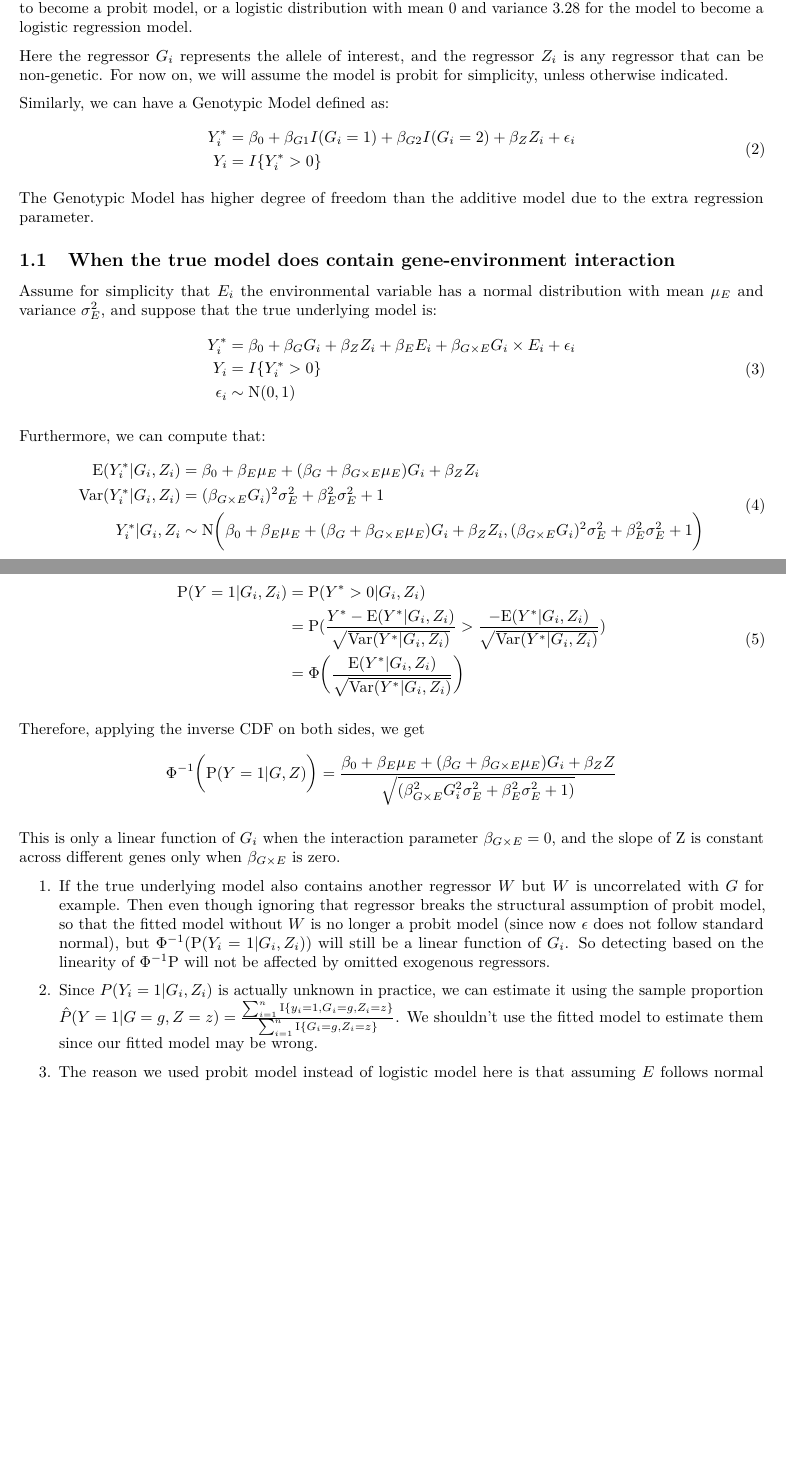
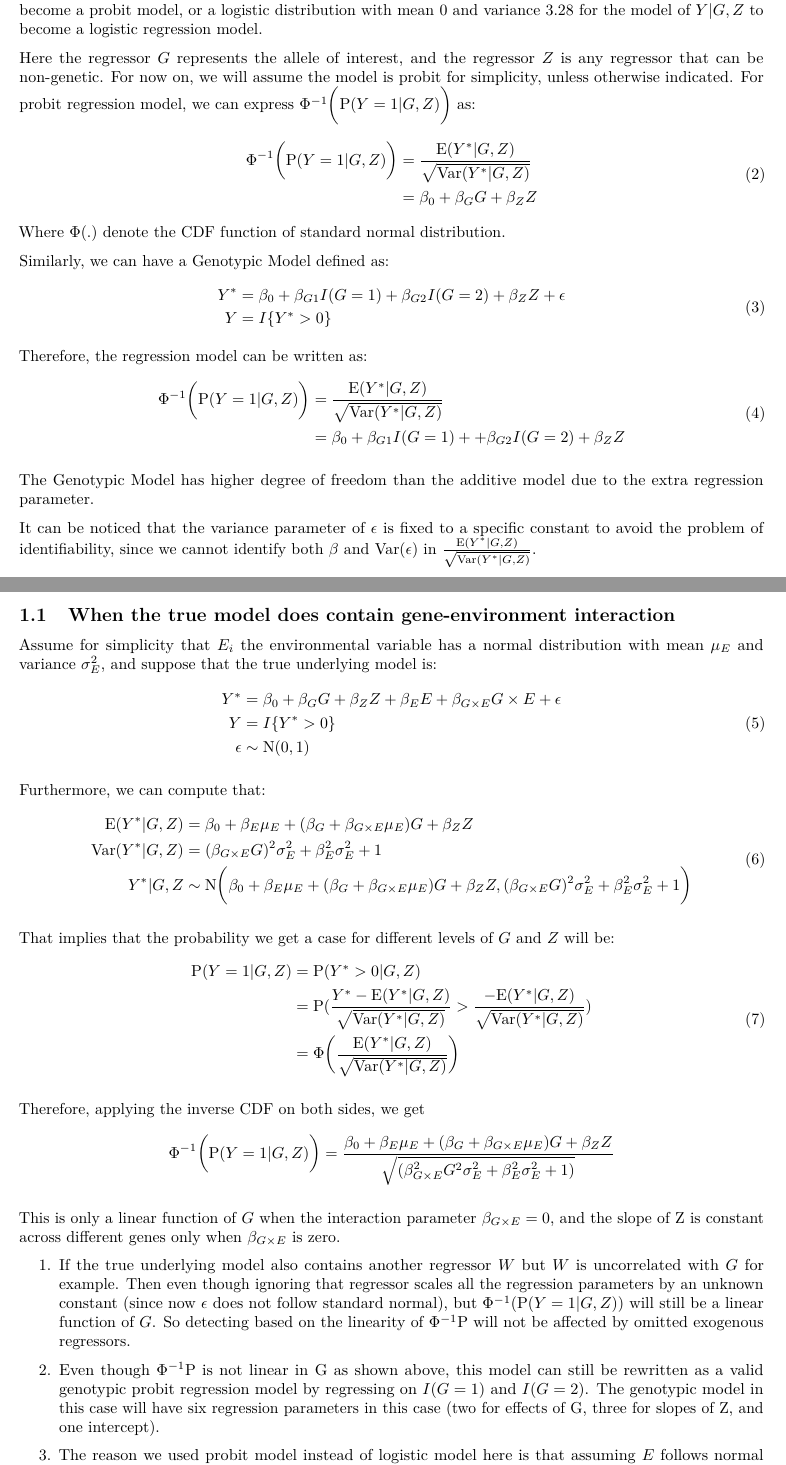
Before and after one commit to AgueroZZ/Stats-Gene, an R Markdown document (research_progress-v6/stats-gene-research-progress-v6.Rmd): two parts of pages 1 and 2 of 7 before the commit and two parts of pages 1 and 2 of 8 after it, joined at a grey line, cut so that both start at the same text, the shorter picture padded with empty space. Rendered offline with R 4.5, knitr and Pandoc, then LaTeX, with nearby package versions; some code elsewhere in the file could not run offline.

Commit message:
v6_typo-correction

```diff
--- a/research_progress-v6/stats-gene-research-progress-v6.Rmd
+++ b/research_progress-v6/stats-gene-research-progress-v6.Rmd
@@ -33,3 +33,4 @@ Y_i &= I\{Y_i^*>0\} \\
 \end{aligned}
 \end{equation}
 
+The unobserved latent variable $Y^*$ determines whether the observed response variable $Y$ is 0 or 1. The error term $\epsilon$ in $Y^*$ needs to have a completely known distribution, which can be $\text{N}(0,1)$ for the model of $Y|G,Z$ to become a probit model, or a logistic distribution with mean 0 and variance 3.28 for the model of $Y|G,Z$ to become a logistic regression model.
@@ -37,16 +37,37 @@ The unobserved latent variable $Y_i^*$ determines whether the observed response
 
-Here the regressor $G_i$ represents the allele of interest, and the regressor $Z_i$ is any regressor that can be non-genetic. For now on, we will assume the model is probit for simplicity, unless otherwise indicated.
+Here the regressor $G$ represents the allele of interest, and the regressor $Z$ is any regressor that can be non-genetic. For now on, we will assume the model is probit for simplicity, unless otherwise indicated. For probit regression model, we can express $\Phi^{-1}\bigg(\text{P}(Y=1|G,Z)\bigg)$ as:
+\begin{equation}\label{eqn:probitModelLinearity}
+\begin{aligned}
+\Phi^{-1}\bigg(\text{P}(Y=1|G,Z)\bigg) &= \frac{\text{E}(Y^* |G,Z)}{\sqrt{\text{Var}(Y^* |G,Z)}} \\
+                                       &= \beta_0 + \beta_G G + \beta_Z Z \\
+\end{aligned}
+\end{equation}
+Where $\Phi(.)$ denote the CDF function of standard normal distribution.
+
+
+
+
 
 
 Similarly, we can have a Genotypic Model defined as:
 \begin{equation}\label{eqn:latentformulationGeno}
 \begin{aligned}
-Y_i^* &= \beta_0 + \beta_{G1} I(G_i = 1) + \beta_{G2} I(G_i = 2) + \beta_Z Z_i + \epsilon_i \\
-Y_i &= I\{Y_i^*>0\} \\
+Y^* &= \beta_0 + \beta_{G1} I(G = 1) + \beta_{G2} I(G = 2) + \beta_Z Z + \epsilon \\
+Y &= I\{Y^*>0\} \\
+\end{aligned}
+\end{equation}
+
+Therefore, the regression model can be written as:
+\begin{equation}\label{eqn:probitModelLinearity2}
+\begin{aligned}
+\Phi^{-1}\bigg(\text{P}(Y=1|G,Z)\bigg) &= \frac{\text{E}(Y^* |G,Z)}{\sqrt{\text{Var}(Y^* |G,Z)}} \\
+                                       &= \beta_0 +\beta_{G1} I(G = 1) + +\beta_{G2} I(G = 2) + \beta_Z Z \\
 \end{aligned}
 \end{equation}
 
 The Genotypic Model has higher degree of freedom than the additive model due to the extra regression parameter.
+
+It can be noticed that the variance parameter of $\epsilon$ is fixed to a specific constant to avoid the problem of identifiability, since we cannot identify both $\beta$ and $\text{Var}(\epsilon)$ in $\frac{\text{E}(Y^* |G,Z)}{\sqrt{\text{Var}(Y^* |G,Z)}}$.
 
 
 
@@ -55,38 +76,38 @@ The Genotypic Model has higher degree of freedom than the additive model due to
 Assume for simplicity that $E_i$ the environmental variable has a normal distribution with mean $\mu_E$ and variance $\sigma_E^2$, and suppose that the true underlying model is:
 \begin{equation}\label{eqn:probitModelWithInteraction}
 \begin{aligned}
-Y_i^* &= \beta_0 + \beta_G G_i + \beta_Z Z_i + \beta_E E_i + \beta_{G\times E} G_i \times E_i + \epsilon_i \\
-Y_i &= I\{Y_i^*>0\} \\
-\epsilon_i &\sim \text{N}(0,1)
+Y^* &= \beta_0 + \beta_G G + \beta_Z Z + \beta_E E + \beta_{G\times E} G \times E + \epsilon \\
+Y &= I\{Y^*>0\} \\
+\epsilon &\sim \text{N}(0,1)
 \end{aligned}
 \end{equation}
 
 Furthermore, we can compute that:
 \begin{equation}\label{eqn:probitModelWithInteraction_MeanVar}
 \begin{aligned}
-\text{E}(Y_i^*|G_i,Z_i) &= \beta_0 + \beta_E \mu_E + (\beta_G + \beta_{G\times E} \mu_E)G_i + \beta_Z Z_i \\
-\text{Var}(Y_i^*|G_i,Z_i) &= (\beta_{G\times E} G_i)^2 \sigma_E^2 + \beta_E^2 \sigma_E^2 + 1 \\
-Y_i^*|G_i, Z_i &\sim \text{N}\bigg(\beta_0 + \beta_E \mu_E + (\beta_G + \beta_{G\times E} \mu_E)G_i + \beta_Z Z_i, (\beta_{G\times E} G_i)^2 \sigma_E^2 + \beta_E^2 \sigma_E^2 + 1 \bigg)
+\text{E}(Y^*|G,Z) &= \beta_0 + \beta_E \mu_E + (\beta_G + \beta_{G\times E} \mu_E)G + \beta_Z Z \\
+\text{Var}(Y^*|G,Z) &= (\beta_{G\times E} G)^2 \sigma_E^2 + \beta_E^2 \sigma_E^2 + 1 \\
+Y^*|G, Z &\sim \text{N}\bigg(\beta_0 + \beta_E \mu_E + (\beta_G + \beta_{G\times E} \mu_E)G + \beta_Z Z, (\beta_{G\times E} G)^2 \sigma_E^2 + \beta_E^2 \sigma_E^2 + 1 \bigg)
 \end{aligned}
 \end{equation}
 
-That implies that the probability we get a case for different levels of $G_i$ and $Z_i$ will be:
+That implies that the probability we get a case for different levels of $G$ and $Z$ will be:
 \begin{equation}\label{eqn:probitModelWithInteraction_Prob}
 \begin{aligned}
-\text{P}(Y = 1 | G_i, Z_i) &= \text{P}(Y^* > 0| G_i, Z_i) \\
-                           &= \text{P}(\frac{Y^*  - \text{E}(Y^* |G_i,Z_i)}{\sqrt{\text{Var}(Y^* |G_i,Z_i)}} > \frac{-\text{E}(Y^* |G_i,Z_i)}{\sqrt{\text{Var}(Y^* |G_i,Z_i)}}) \\
-                           &= \Phi \bigg( \frac{\text{E}(Y^* |G_i,Z_i)}{\sqrt{\text{Var}(Y^* |G_i,Z_i)}} \bigg)
+\text{P}(Y = 1 | G, Z) &= \text{P}(Y^* > 0| G, Z) \\
+                           &= \text{P}(\frac{Y^*  - \text{E}(Y^* |G,Z)}{\sqrt{\text{Var}(Y^* |G,Z)}} > \frac{-\text{E}(Y^* |G,Z)}{\sqrt{\text{Var}(Y^* |G,Z)}}) \\
+                           &= \Phi \bigg( \frac{\text{E}(Y^* |G,Z)}{\sqrt{\text{Var}(Y^* |G,Z)}} \bigg)
 \end{aligned}
 \end{equation}
 
 
-Therefore, applying the inverse CDF on both sides, we get $$\Phi^{-1} \bigg(\text{P}(Y = 1 | G, Z) \bigg) = \frac{\beta_0+\beta_E \mu_E+(\beta_G + \beta_{G\times E} \mu_E)G_i + \beta_Z Z}{\sqrt{(\beta_{G\times E}^2 G_i^2 \sigma_E^2 + \beta_E^2 \sigma_E^2 + 1)}} $$
+Therefore, applying the inverse CDF on both sides, we get $$\Phi^{-1} \bigg(\text{P}(Y = 1 | G, Z) \bigg) = \frac{\beta_0+\beta_E \mu_E+(\beta_G + \beta_{G\times E} \mu_E)G + \beta_Z Z}{\sqrt{(\beta_{G\times E}^2 G^2 \sigma_E^2 + \beta_E^2 \sigma_E^2 + 1)}} $$
 
-This is only a linear function of $G_i$ when the interaction parameter $\beta_{G\times E} = 0$, and the slope of Z is constant across different genes only when $\beta_{G\times E}$ is zero.
+This is only a linear function of $G$ when the interaction parameter $\beta_{G\times E} = 0$, and the slope of Z is constant across different genes only when $\beta_{G\times E}$ is zero.
 
 \begin{enumerate}
-\item If the true underlying model also contains another regressor $W$ but $W$ is uncorrelated with $G$ for example. Then even though ignoring that regressor breaks the structural assumption of probit model, so that the fitted model without $W$ is no longer a probit model (since now $\epsilon$ does not follow standard normal), but $\Phi^{-1}(\text{P}(Y_i = 1|G_i,Z_i))$ will still be a linear function of $G_i$. So detecting based on the linearity of $\Phi^{-1}\text{P}$ will not be affected by omitted exogenous regressors.
-\item Since $P(Y_i = 1|G_i,Z_i)$ is actually unknown in practice, we can estimate it using the sample proportion $\hat{P}(Y = 1|G = g,Z = z) = \frac{\sum_{i=1}^{n} \text{I}\{y_i =1,G_{i} = g, Z_{i} = z\}}{\sum_{i=1}^{n}  \text{I}\{G_{i} = g, Z_{i} = z\}}$. We shouldn't use the fitted model to estimate them since our fitted model may be wrong.
+\item If the true underlying model also contains another regressor $W$ but $W$ is uncorrelated with $G$ for example. Then even though ignoring that regressor scales all the regression parameters by an unknown constant (since now $\epsilon$ does not follow standard normal), but $\Phi^{-1}(\text{P}(Y = 1|G,Z))$ will still be a linear function of $G$. So detecting based on the linearity of $\Phi^{-1}\text{P}$ will not be affected by omitted exogenous regressors.
+\item Even though $\Phi^{-1}\text{P}$ is not linear in G as shown above, this model can still be rewritten as a valid genotypic probit regression model by regressing on $I(G=1)$ and $I(G=2)$. The genotypic model in this case will have six regression parameters in this case (two for effects of G, three for slopes of Z, and one intercept).
 \item The reason we used probit model instead of logistic model here is that assuming $E$ follows normal distribution, $Y^*|G,Z$ will still be normal if we omit the interaction term, since linear combination of normal is normal. But assuming $E$ follows logistic distribution does not imply that $Y^*|G,Z$ will be logistically distributed as logistic distribution is not closed under linear combination. However, logistic regression model for $Y|G,Z$ implies that $Y^*|G,Z$ must follow logistic distribution. In other words, probit regression model with omitted covariate will still be a probit regression model, just with different regression parameters. Based on the literature, it seems like probit model and logistic model have really closed results in real applications.
 \end{enumerate}
 
```
Also changed, not shown: research_progress-v6/stats-gene-research-progress-v6.tex, research_progress-v6/stats-gene-research-progress-v6_files/figure-latex/unnamed-chunk-2-3.pdf, research_progress-v6/stats-gene-research-progress-v6_files/figure-latex/unnamed-chunk-3-1.pdf, research_progress-v6/stats-gene-research-progress-v6_files/figure-latex/unnamed-chunk-3-3.pdf, research_progress-v6/stats-gene-research-progress-v6.Rmd (19 more changed lines), 3 other files.
